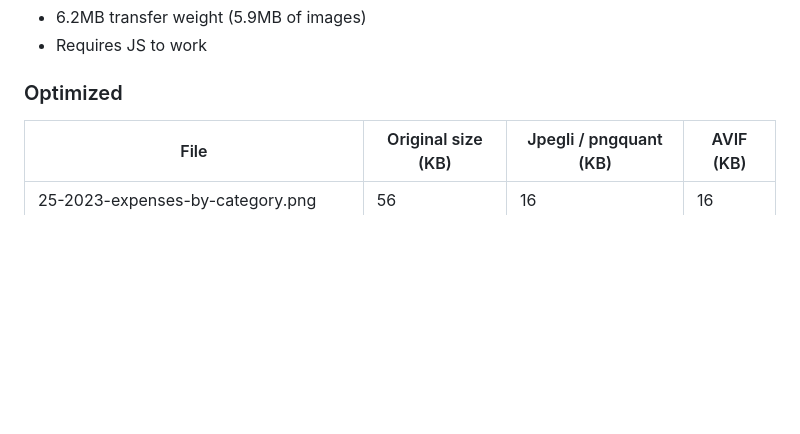
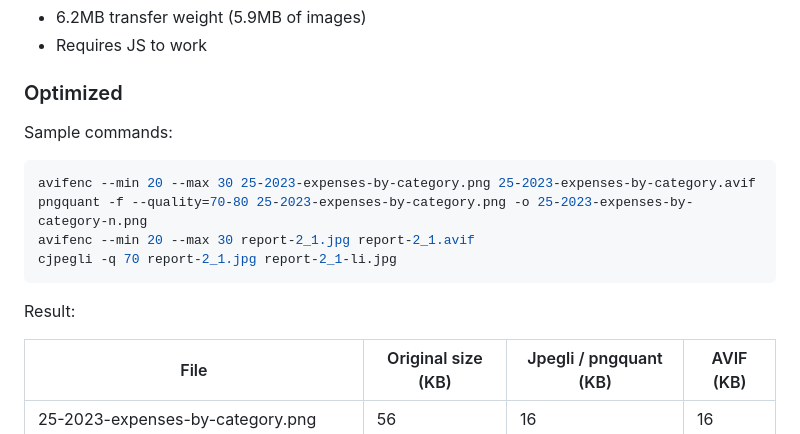
Before and after one commit to thibaudcolas/psf-annual-report-2023, a Markdown page: README.md, the part around the change. GitHub-like rendering; blank space fills up the shorter version.

Commit message:
Document optimization commands

````diff
--- a/README.md
+++ b/README.md
@@ -29,6 +29,17 @@ With [ImageOptim](https://imageoptim.com/) only:
 - Requires JS to work
 
 ### Optimized
+
+Sample commands:
+
+```bash
+avifenc --min 20 --max 30 25-2023-expenses-by-category.png 25-2023-expenses-by-category.avif
+pngquant -f --quality=70-80 25-2023-expenses-by-category.png -o 25-2023-expenses-by-category-n.png
+avifenc --min 20 --max 30 report-2_1.jpg report-2_1.avif
+cjpegli -q 70 report-2_1.jpg report-2_1-li.jpg
+```
+
+Result:
 
 | File                                         | Original size (KB) | Jpegli / pngquant (KB) | AVIF (KB) |
 | -------------------------------------------- | ------------------ | ---------------------- | --------- |
````
